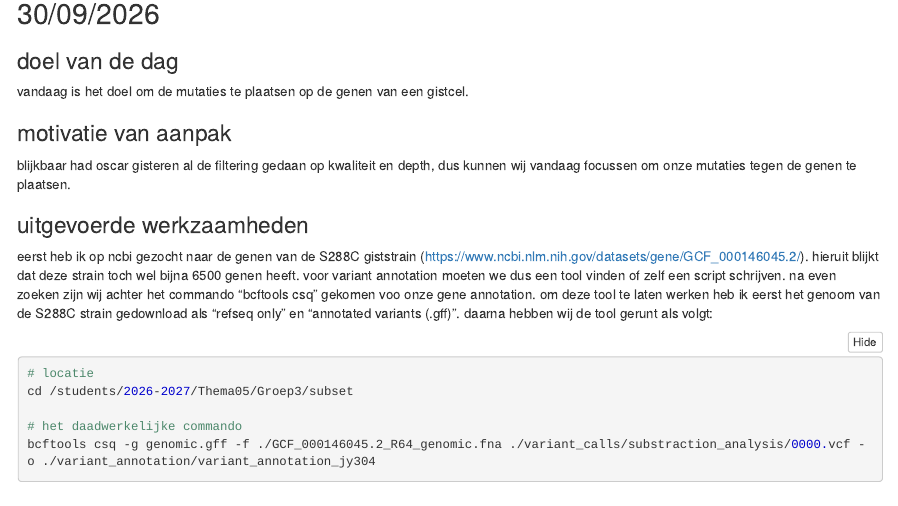
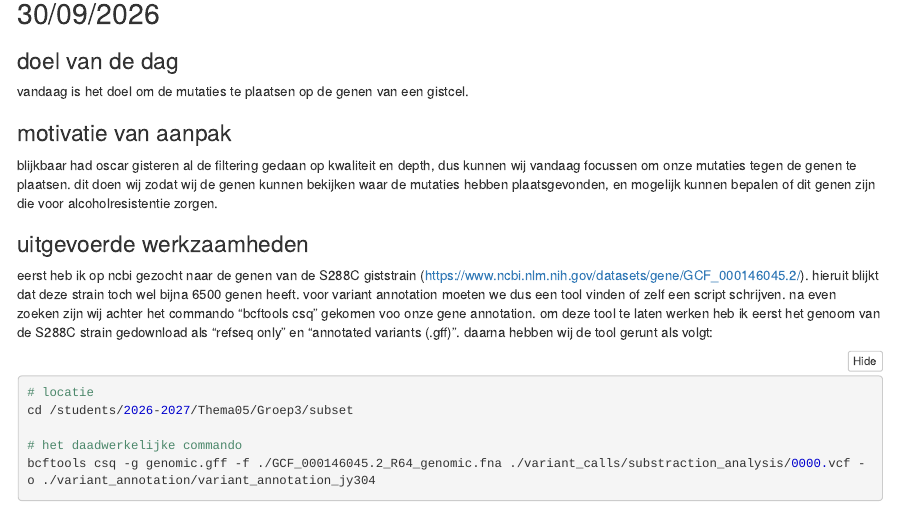
Before and after one commit to JasmijnpPeterse/Genomics, an R Markdown document (Logboeken/logboek_alexander.Rmd): the page in a window 1100 px wide, from 9710 px down. The pictures show the output file Logboeken/logboek_alexander.nb.html that the author committed with the source, opened offline.

Commit message:
motivatie gevonden voor vandaag

```diff
--- a/Logboeken/logboek_alexander.Rmd
+++ b/Logboeken/logboek_alexander.Rmd
@@ -439,7 +439,7 @@ vandaag is het doel om de mutaties te plaatsen op de genen van een gistcel.
 
 ### motivatie van aanpak
 
-blijkbaar had oscar gisteren al de filtering gedaan op kwaliteit en depth, dus kunnen wij vandaag focussen om onze mutaties tegen de genen te plaatsen.
+blijkbaar had oscar gisteren al de filtering gedaan op kwaliteit en depth, dus kunnen wij vandaag focussen om onze mutaties tegen de genen te plaatsen. dit doen wij zodat wij de genen kunnen bekijken waar de mutaties hebben plaatsgevonden, en mogelijk kunnen bepalen of dit genen zijn die voor alcoholresistentie zorgen.
 
 ### uitgevoerde werkzaamheden
 
```
Also changed, not shown: Logboeken/logboek_alexander.nb.html.
